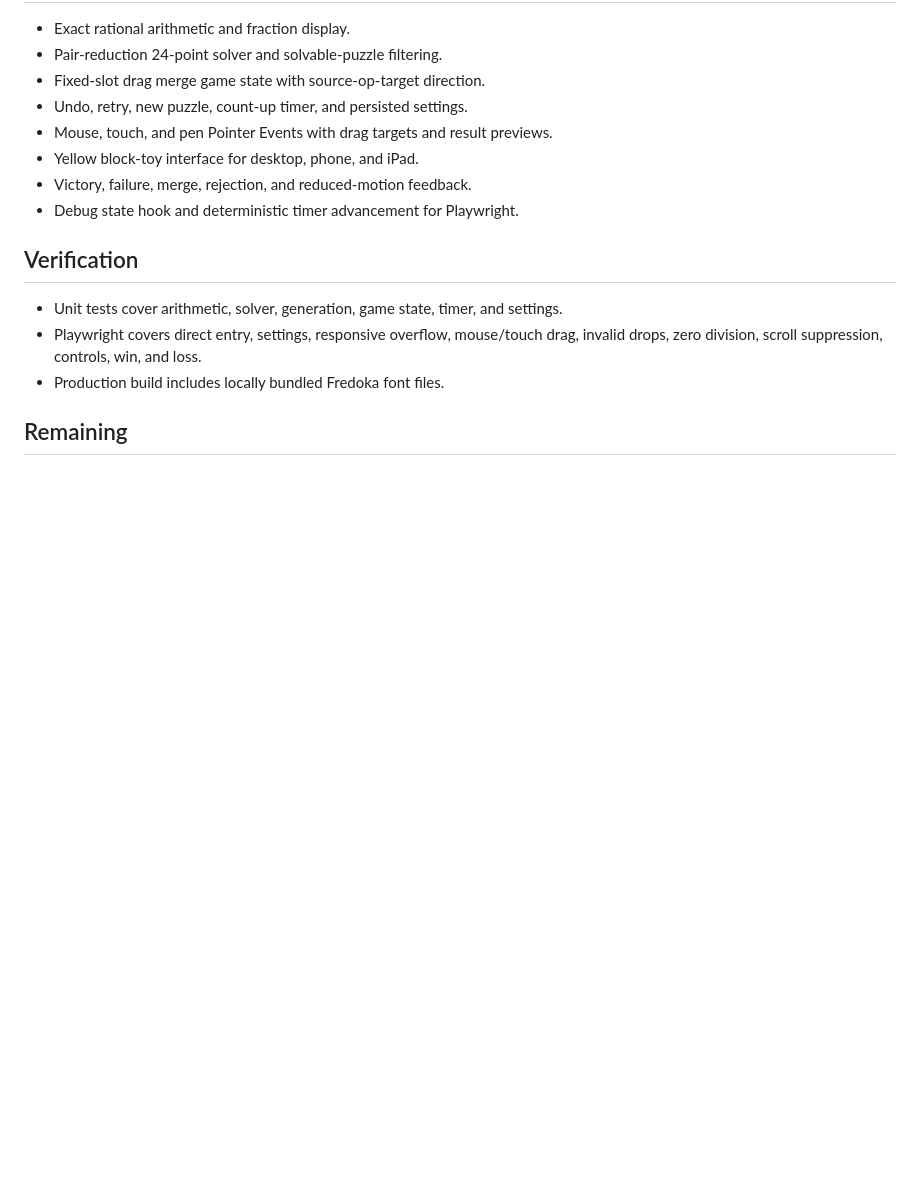
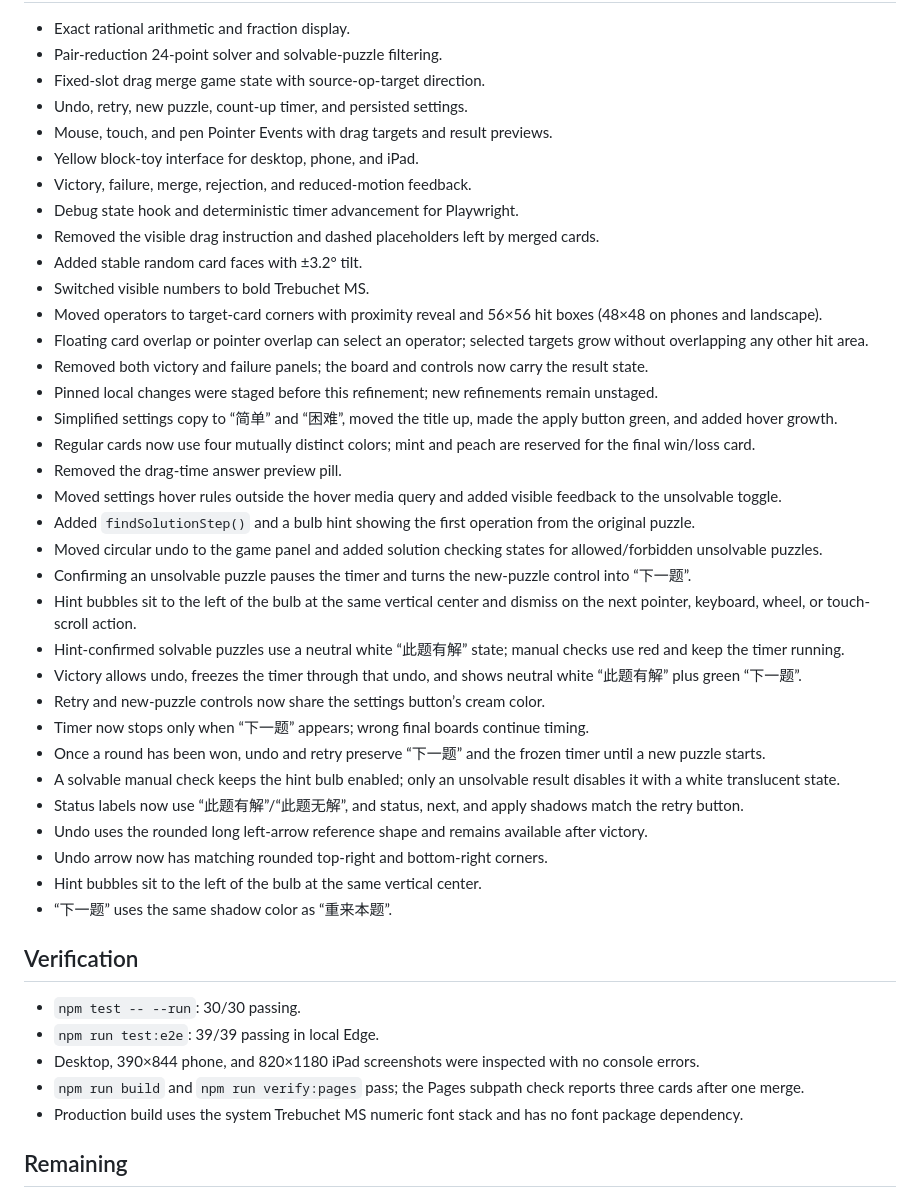
Before and after one commit to BreadQiu/Playbox, a Markdown page: progress.md, the part around the change. GitHub-like rendering; blank space fills up the shorter version.

Commit message:
feat: finish Blocky 24 gameplay and audio previews

```diff
--- a/progress.md
+++ b/progress.md
@@ -12,13 +12,40 @@ Original prompt: 设计一个打开即玩的 24 点网页游戏，支持电脑
 - Yellow block-toy interface for desktop, phone, and iPad.
 - Victory, failure, merge, rejection, and reduced-motion feedback.
 - Debug state hook and deterministic timer advancement for Playwright.
+- Removed the visible drag instruction and dashed placeholders left by merged cards.
+- Added stable random card faces with ±3.2° tilt.
+- Switched visible numbers to bold Trebuchet MS.
+- Moved operators to target-card corners with proximity reveal and 56×56 hit boxes (48×48 on phones and landscape).
+- Floating card overlap or pointer overlap can select an operator; selected targets grow without overlapping any other hit area.
+- Removed both victory and failure panels; the board and controls now carry the result state.
+- Pinned local changes were staged before this refinement; new refinements remain unstaged.
+- Simplified settings copy to “简单” and “困难”, moved the title up, made the apply button green, and added hover growth.
+- Regular cards now use four mutually distinct colors; mint and peach are reserved for the final win/loss card.
+- Removed the drag-time answer preview pill.
+- Moved settings hover rules outside the hover media query and added visible feedback to the unsolvable toggle.
+- Added `findSolutionStep()` and a bulb hint showing the first operation from the original puzzle.
+- Moved circular undo to the game panel and added solution checking states for allowed/forbidden unsolvable puzzles.
+- Confirming an unsolvable puzzle pauses the timer and turns the new-puzzle control into “下一题”.
+- Hint bubbles sit to the left of the bulb at the same vertical center and dismiss on the next pointer, keyboard, wheel, or touch-scroll action.
+- Hint-confirmed solvable puzzles use a neutral white “此题有解” state; manual checks use red and keep the timer running.
+- Victory allows undo, freezes the timer through that undo, and shows neutral white “此题有解” plus green “下一题”.
+- Retry and new-puzzle controls now share the settings button’s cream color.
+- Timer now stops only when “下一题” appears; wrong final boards continue timing.
+- Once a round has been won, undo and retry preserve “下一题” and the frozen timer until a new puzzle starts.
+- A solvable manual check keeps the hint bulb enabled; only an unsolvable result disables it with a white translucent state.
+- Status labels now use “此题有解”/“此题无解”, and status, next, and apply shadows match the retry button.
+- Undo uses the rounded long left-arrow reference shape and remains available after victory.
+- Undo arrow now has matching rounded top-right and bottom-right corners.
+- Hint bubbles sit to the left of the bulb at the same vertical center.
+- “下一题” uses the same shadow color as “重来本题”.
 
 ## Verification
 
-- Unit tests cover arithmetic, solver, generation, game state, timer, and settings.
-- Playwright covers direct entry, settings, responsive overflow, mouse/touch drag,
-  invalid drops, zero division, scroll suppression, controls, win, and loss.
-- Production build includes locally bundled Fredoka font files.
+- `npm test -- --run`: 30/30 passing.
+- `npm run test:e2e`: 39/39 passing in local Edge.
+- Desktop, 390×844 phone, and 820×1180 iPad screenshots were inspected with no console errors.
+- `npm run build` and `npm run verify:pages` pass; the Pages subpath check reports three cards after one merge.
+- Production build uses the system Trebuchet MS numeric font stack and has no font package dependency.
 
 ## Remaining
 
```
Also changed, not shown: README.md (+21 -5 lines), docs/assets/preview.png, 13 other files.
